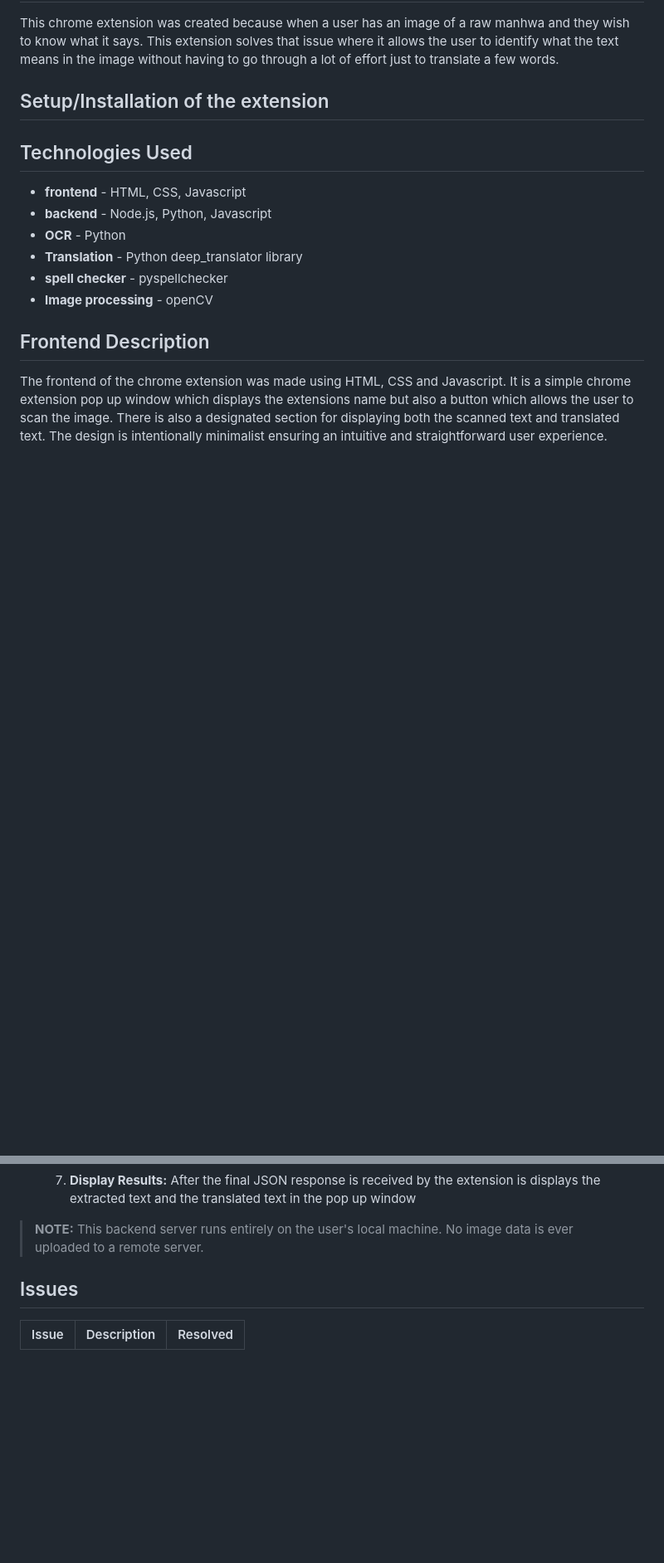
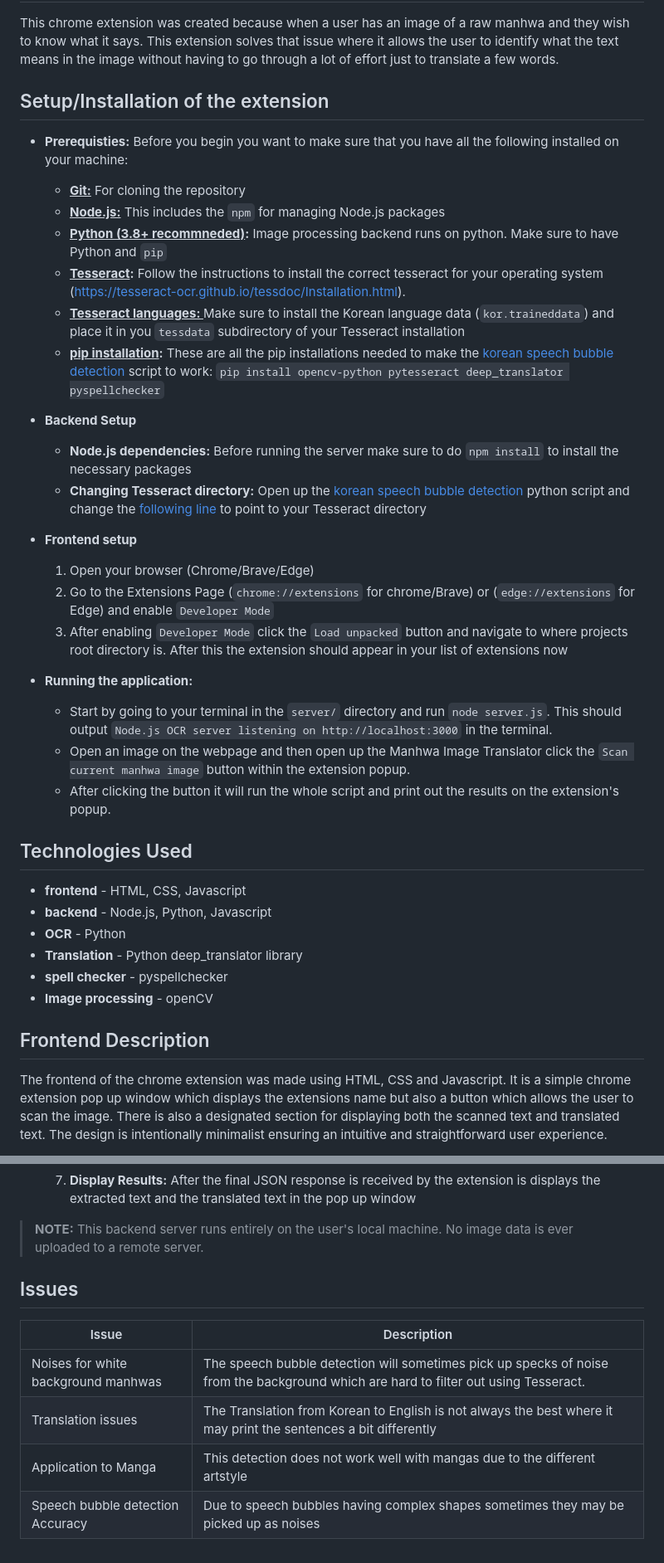
Before and after one commit to S01101S/ManhwaImageTranslator, a Markdown page: ReadMe.md, 2 parts joined by grey strips. Shown at 83% size. GitHub-like rendering; blank space fills up the shorter version.

```diff
--- a/ReadMe.md
+++ b/ReadMe.md
@@ -24,6 +24,28 @@ This chrome extension was created because when a user has an image of a raw manh
 
 ## Setup/Installation of the extension
 
+- **Prerequisties:**
+    Before you begin you want to make sure that you have all the following installed on your machine:
+    - **<u>Git:</u>** For cloning the repository
+    - **<u>Node.js:</u>** This includes the `npm` for managing Node.js packages
+    - **<u>Python (3.8+ recommneded)</u>:** Image processing backend runs on python. Make sure to have Python and `pip`
+    - **<u>Tesseract</u>:**  Follow the instructions to install the correct tesseract for your operating system (https://tesseract-ocr.github.io/tessdoc/Installation.html).
+    - **<u>Tesseract languages: </u>** Make sure to install the Korean language data (`kor.traineddata`) and place it in you `tessdata` subdirectory of your Tesseract installation
+    - **<u>pip installation</u>:** These are all the pip installations needed to make the [korean speech bubble detection](server/koreanSpeechBubbleDetection.py) script to work: `pip install opencv-python pytesseract deep_translator pyspellchecker`
+
+- **Backend Setup**
+    - **Node.js dependencies:** Before running the server make sure to do `npm install` to install the necessary packages
+    - **Changing Tesseract directory:** Open up the [korean speech bubble detection](server/koreanSpeechBubbleDetection.py) python script and change the [following line](https://github.com/S01101S/ManhwaImageTranslator/blob/main/server/koreanSpeechBubbleDetection.py#L12) to point to your Tesseract directory
+
+- **Frontend setup**
+    1. Open your browser (Chrome/Brave/Edge)
+    2. Go to the Extensions Page (`chrome://extensions` for chrome/Brave) or (`edge://extensions` for Edge) and enable `Developer Mode`
+    3. After enabling `Developer Mode` click the `Load unpacked` button and navigate to where projects root directory is. After this the extension should appear in your list of extensions now
+
+- **Running the application:**
+    - Start by going to your terminal in the `server/` directory and run `node server.js`. This should output `Node.js OCR server listening on http://localhost:3000` in the terminal.
+    - Open an image on the webpage and then open up the Manhwa Image Translator click the `Scan current manhwa image` button within the extension popup.
+    - After clicking the button it will run the whole script and print out the results on the extension's popup.
 
 
 ## Technologies Used
@@ -93,9 +115,11 @@ There are multiple phases for the backend:
 
 
 
-
-
 ## Issues
 
-| Issue | Description | Resolved |
-| ----- | ----------- | -------- |
+| Issue | Description |
+| ----- | ----------- |
+| Noises for white background manhwas | The speech bubble detection will sometimes pick up specks of noise from the background which are hard to filter out using Tesseract.
+| Translation issues | The Translation from Korean to English is not always the best where it may print the sentences a bit differently |
+| Application to Manga | This detection does not work well with mangas due to the different artstyle |
+| Speech bubble detection Accuracy | Due to speech bubbles having complex shapes sometimes they may be picked up as noises |
```
